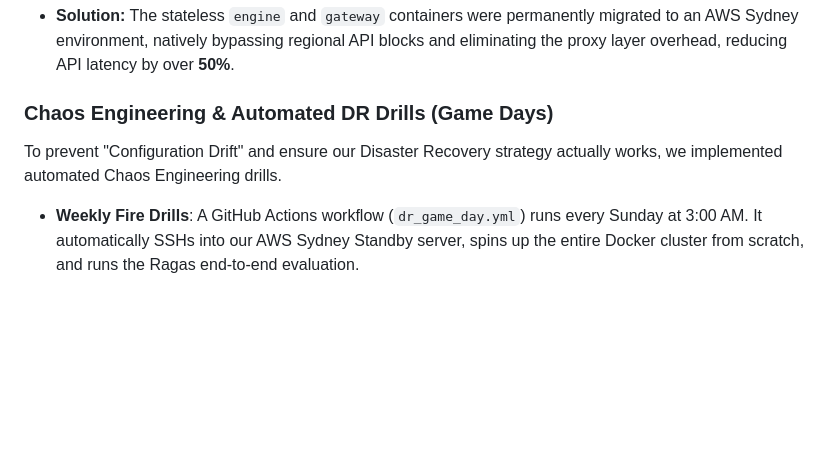
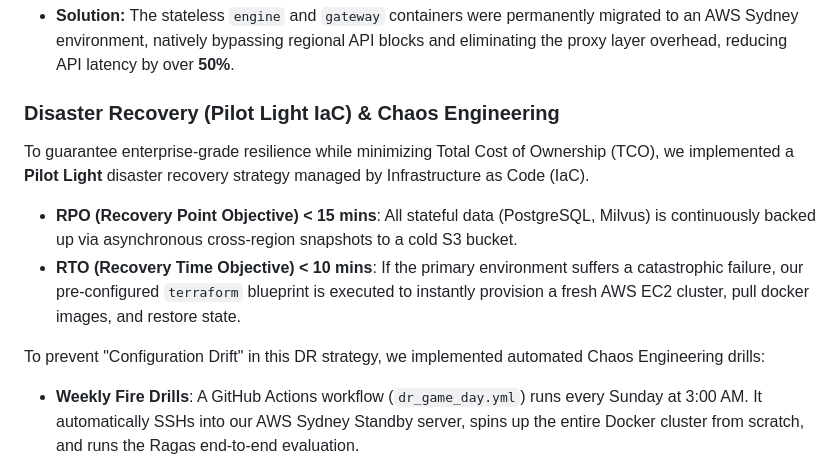
Before and after one commit to joe-ging/AI_Stock_Analyst_Enterprise, a Markdown page: README.md, the part around the change. Rendered like a GitHub page; blank space fills up the shorter version.

Commit message:
docs: Detail RPO and RTO metrics for Pilot Light IaC Disaster Recovery

```diff
--- a/README.md
+++ b/README.md
@@ -102,8 +102,12 @@ Microservices constantly monitor API health. If the primary `DeepSeek-Chat` endp
 Due to Gemini API's strict regional blocking in Hong Kong, the initial architecture relied on a brittle SOCKS5 proxy tunnel routing all LLM requests through an AWS Sydney EC2 instance. This drastically increased latency.
 - **Solution:** The stateless `engine` and `gateway` containers were permanently migrated to an AWS Sydney environment, natively bypassing regional API blocks and eliminating the proxy layer overhead, reducing API latency by over **50%**.
 
-### Chaos Engineering & Automated DR Drills (Game Days)
-To prevent "Configuration Drift" and ensure our Disaster Recovery strategy actually works, we implemented automated Chaos Engineering drills.
+### Disaster Recovery (Pilot Light IaC) & Chaos Engineering
+To guarantee enterprise-grade resilience while minimizing Total Cost of Ownership (TCO), we implemented a **Pilot Light** disaster recovery strategy managed by Infrastructure as Code (IaC).
+- **RPO (Recovery Point Objective) < 15 mins**: All stateful data (PostgreSQL, Milvus) is continuously backed up via asynchronous cross-region snapshots to a cold S3 bucket.
+- **RTO (Recovery Time Objective) < 10 mins**: If the primary environment suffers a catastrophic failure, our pre-configured `terraform` blueprint is executed to instantly provision a fresh AWS EC2 cluster, pull docker images, and restore state.
+
+To prevent "Configuration Drift" in this DR strategy, we implemented automated Chaos Engineering drills:
 - **Weekly Fire Drills**: A GitHub Actions workflow (`dr_game_day.yml`) runs every Sunday at 3:00 AM. It automatically SSHs into our AWS Sydney Standby server, spins up the entire Docker cluster from scratch, and runs the Ragas end-to-end evaluation.
 - **Validating API Agnosticism**: If Gemini or DeepSeek stealth-bans the Sydney IP range, our Sunday drill will immediately fail, alerting the SRE team before a real disaster strikes. Once the drill passes, the standby cluster is torn down to minimize cloud compute costs.
 
```
Also changed, not shown: README_zh.md (+8 -4 lines).
